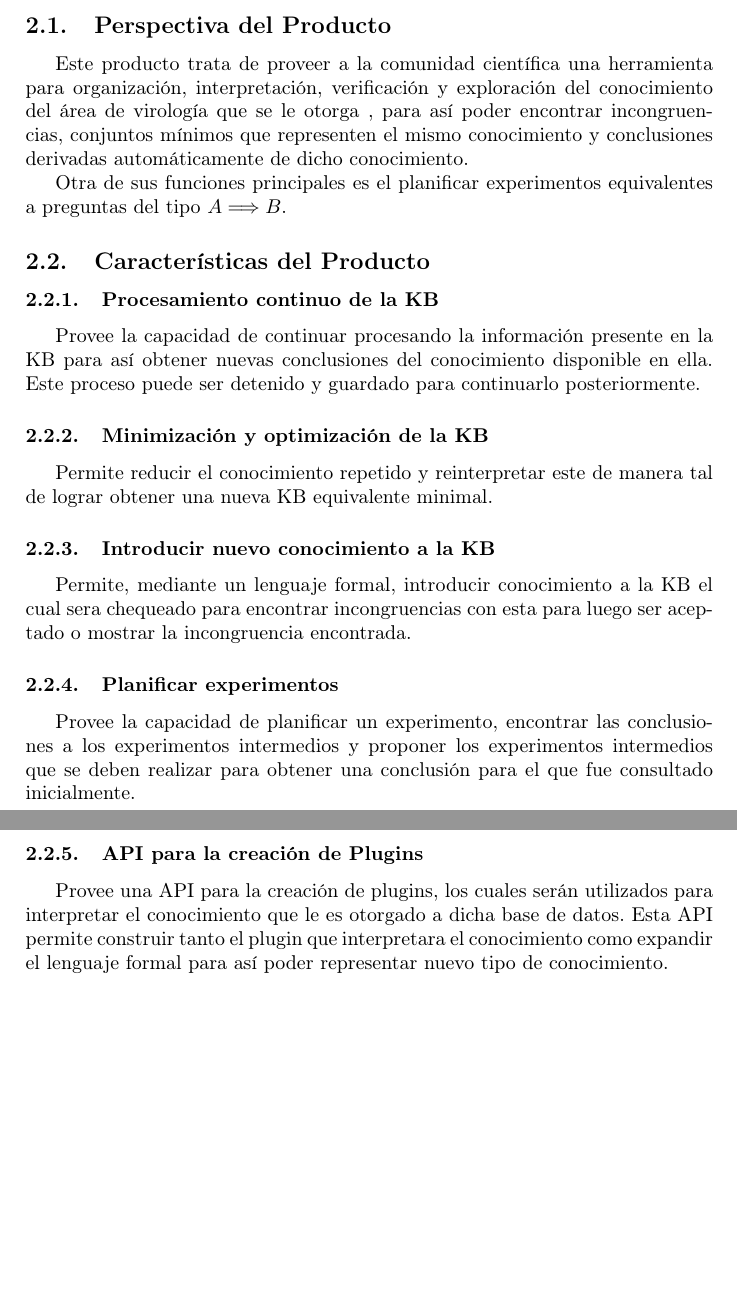
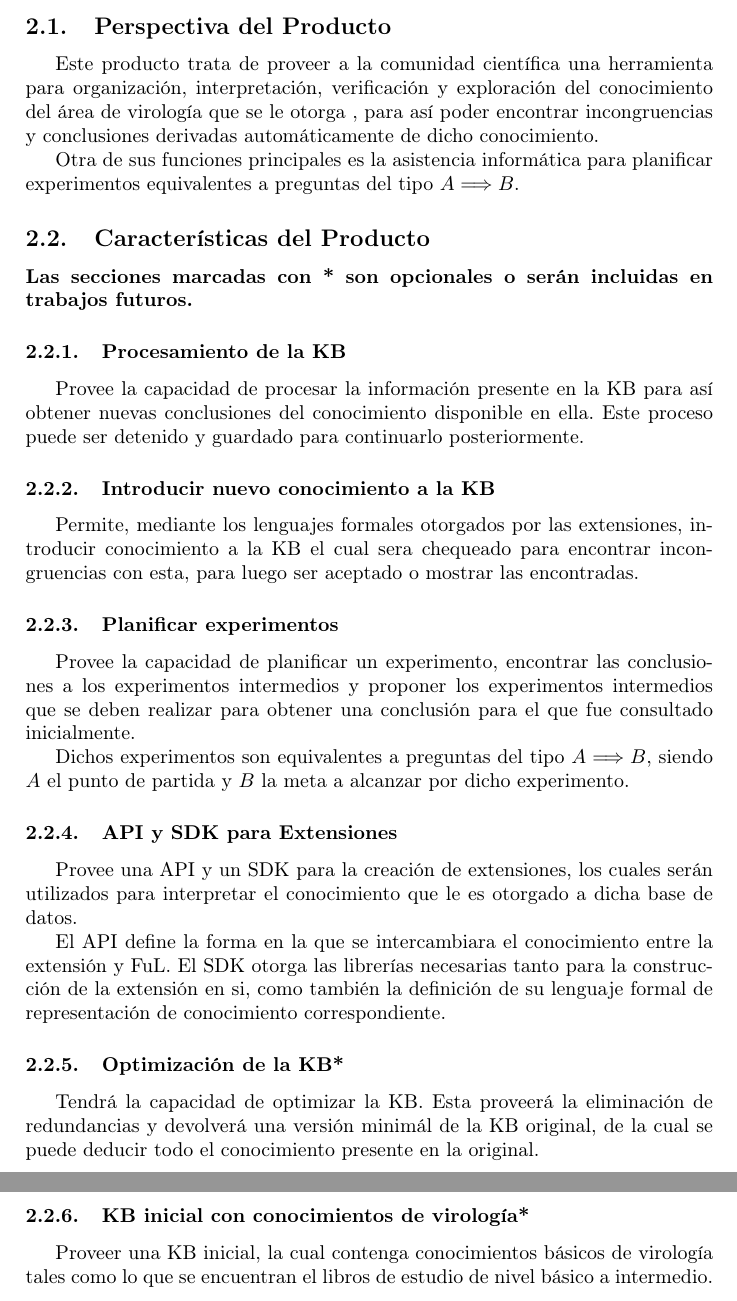
Before and after one commit to carlosareces/ful, a LaTeX document (Requerimientos/srs.tex): two parts of pages 4 and 5 of 5 before the commit and two parts of pages 5 and 6 of 7 after it, joined at a grey line, cut so that both start at the same text, the shorter picture padded with empty space. Compiled offline with pdfLaTeX; the source files are stored in an older character set and shown here as Unicode.

Commit message:
Subiendo arreglos al srs en base al comentario de danielgutson en la revision f803d3698d5b. Falta comparar este documento con el abstract presentado en CAV 2011, pero todos puntos que fueron marcados en el comentario han sido solucionados ( al menos desde mi punto de vista...).

```diff
--- a/Requerimientos/srs.tex
+++ b/Requerimientos/srs.tex
@@ -1,9 +1,12 @@
-%% LyX 2.0.0rc3 created this file.  For more info, see http://www.lyx.org/.
+%% LyX 2.0.0 created this file.  For more info, see http://www.lyx.org/.
 %% Do not edit unless you really know what you are doing.
 \documentclass[10pt,a4paper,spanish]{article}
 \usepackage[T1]{fontenc}
 \usepackage[latin9]{inputenc}
 \pagestyle{headings}
+\usepackage{babel}
+\addto\shorthandsspanish{\spanishdeactivate{~<>}}
+
 \usepackage{amsmath}
 \usepackage{amssymb}
 \usepackage{nomencl}
@@ -11,6 +14,8 @@
 \providecommand{\printnomenclature}{\printglossary}
 \providecommand{\makenomenclature}{\makeglossary}
 \makenomenclature
+\usepackage[unicode=true]
+ {hyperref}
 
 \makeatletter
 
@@ -26,9 +31,6 @@
 \usepackage{amsfonts}
 
 \makeatother
-
-\usepackage{babel}
-\addto\shorthandsspanish{\spanishdeactivate{~<>}}
 
 \begin{document}
 
@@ -130,35 +135,32 @@ del producto.
 Este producto trata de proveer a la comunidad científica una herramienta
 para organización, interpretación, verificación y exploración del
 conocimiento del área de virología que se le otorga , para así poder
-encontrar incongruencias, conjuntos mínimos que representen el mismo
-conocimiento y conclusiones derivadas automáticamente de dicho conocimiento.
+encontrar incongruencias y conclusiones derivadas automáticamente
+de dicho conocimiento.
 
-Otra de sus funciones principales es el planificar experimentos equivalentes
-a preguntas del tipo $A\Longrightarrow B$.
+Otra de sus funciones principales es la asistencia informática para
+planificar experimentos equivalentes a preguntas del tipo $A\Longrightarrow B$.
 
 
 \subsection{Características del Producto}
 
 
-\subsubsection{Procesamiento continuo de la KB}
-
-Provee la capacidad de continuar procesando la información presente
-en la KB para así obtener nuevas conclusiones del conocimiento disponible
-en ella. Este proceso puede ser detenido y guardado para continuarlo
-posteriormente.
+\paragraph*{Las secciones marcadas con {*} son opcionales o serán incluidas en
+trabajos futuros.}
 
 
-\subsubsection{Minimización y optimización de la KB}
+\subsubsection{Procesamiento de la KB }
 
-Permite reducir el conocimiento repetido y reinterpretar este de manera
-tal de lograr obtener una nueva KB equivalente minimal.
+Provee la capacidad de procesar la información presente en la KB para
+así obtener nuevas conclusiones del conocimiento disponible en ella.
+Este proceso puede ser detenido y guardado para continuarlo posteriormente.
 
 
 \subsubsection{Introducir nuevo conocimiento a la KB}
 
-Permite, mediante un lenguaje formal, introducir conocimiento a la
-KB el cual sera chequeado para encontrar incongruencias con esta para
-luego ser aceptado o mostrar la incongruencia encontrada.
+Permite, mediante los lenguajes formales otorgados por las extensiones,
+introducir conocimiento a la KB el cual sera chequeado para encontrar
+incongruencias con esta, para luego ser aceptado o mostrar las encontradas.
 
 
 \subsubsection{Planificar experimentos}
@@ -168,11 +170,32 @@ a los experimentos intermedios y proponer los experimentos intermedios
 que se deben realizar para obtener una conclusión para el que fue
 consultado inicialmente.
 
+Dichos experimentos son equivalentes a preguntas del tipo $A\Longrightarrow B$,
+siendo $A$ el punto de partida y $B$ la meta a alcanzar por dicho
+experimento.
 
-\subsubsection{API para la creación de Plugins}
 
-Provee una API para la creación de plugins, los cuales serán utilizados
-para interpretar el conocimiento que le es otorgado a dicha base de
-datos. Esta API permite construir tanto el plugin que interpretara
-el conocimiento como expandir el lenguaje formal para así poder representar
-nuevo tipo de conocimiento.
+\subsubsection{API y SDK para Extensiones}
+
+Provee una API y un SDK para la creación de extensiones, los cuales
+serán utilizados para interpretar el conocimiento que le es otorgado
+a dicha base de datos.
+
+El API define la forma en la que se intercambiara el conocimiento
+entre la extensión y FuL. El SDK otorga las librerías necesarias tanto
+para la construcción de la extensión en si, como también la definición
+de su lenguaje formal de representación de conocimiento correspondiente.
+
+
+\subsubsection{Optimización de la KB{*}}
+
+Tendrá la capacidad de optimizar la KB. Esta proveerá la eliminación
+de redundancias y devolverá una versión minimál de la KB original,
+de la cual se puede deducir todo el conocimiento presente en la original.
+
+
+\subsubsection{KB inicial con conocimientos de virología{*}}
+
+Proveer una KB inicial, la cual contenga conocimientos básicos de
+virología tales como lo que se encuentran el libros de estudio de
+nivel básico a intermedio.
```
Also changed, not shown: Requerimientos/srs.pdf, Requerimientos/srs.tex (34 more changed lines), 1 other file.
